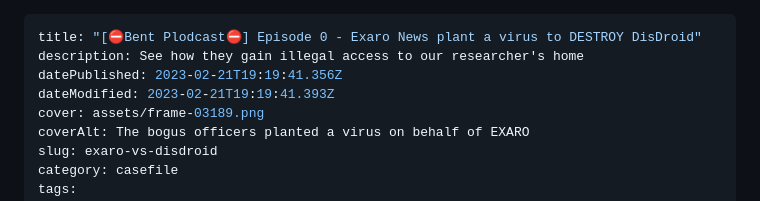
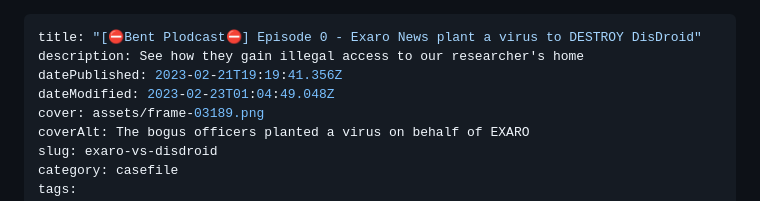
Before and after one commit to logicfish/disdroid-cache, a Markdown page: content/2023-02-22-️⛔️bent-plodcast⛔️-episode-0-exaro-news-plant-a-virus-to-destroy-disdroid.md.md, the part around the change printed below. Drawn GitHub-style.

Commit message:
Update Post “2023-02-22-️⛔️bent-plodcast⛔️-episode-0-exaro-news-plant-a-virus-to-destroy-disdroid.md”

```diff
--- a/content/2023-02-22-️⛔️bent-plodcast⛔️-episode-0-exaro-news-plant-a-virus-to-destroy-disdroid.md.md
+++ b/content/2023-02-22-️⛔️bent-plodcast⛔️-episode-0-exaro-news-plant-a-virus-to-destroy-disdroid.md.md
@@ -2,7 +2,7 @@
 title: "[️⛔️Bent Plodcast⛔️] Episode 0 - Exaro News plant a virus to DESTROY DisDroid"
 description: See how they gain illegal access to our researcher's home
 datePublished: 2023-02-21T19:19:41.356Z
-dateModified: 2023-02-21T19:19:41.393Z
+dateModified: 2023-02-23T01:04:49.048Z
 cover: assets/frame-03189.png
 coverAlt: The bogus officers planted a virus on behalf of EXARO
 slug: exaro-vs-disdroid
```
Also changed, not shown: other parts of content/2023-02-22-️⛔️bent-plodcast⛔️-episode-0-exaro-news-plant-a-virus-to-destroy-disdroid.md.md (+7 -9 lines).
